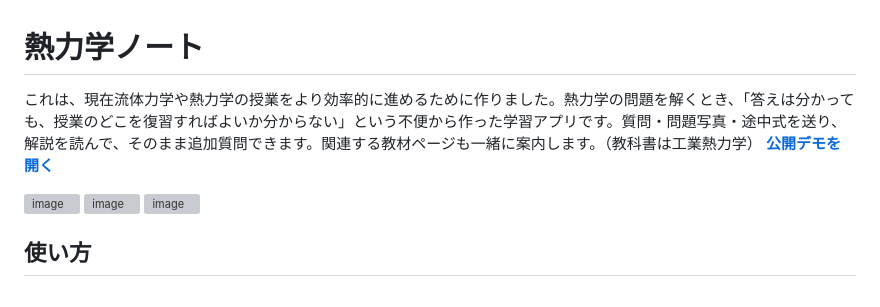
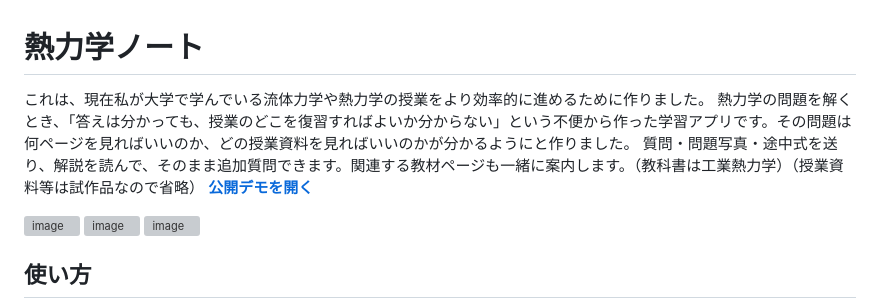
Before and after one commit to masa7721fbk-lab/thermo-study-assistant, a Markdown page: README.md, the part around the change. Rendered like a GitHub page; grey boxes are pictures that could not be loaded.

```diff
--- a/README.md
+++ b/README.md
@@ -1,6 +1,8 @@
 # 熱力学ノート
 
-これは、現在流体力学や熱力学の授業をより効率的に進めるために作りました。熱力学の問題を解くとき、「答えは分かっても、授業のどこを復習すればよいか分からない」という不便から作った学習アプリです。質問・問題写真・途中式を送り、解説を読んで、そのまま追加質問できます。関連する教材ページも一緒に案内します。（教科書は工業熱力学）
+これは、現在私が大学で学んでいる流体力学や熱力学の授業をより効率的に進めるために作りました。
+熱力学の問題を解くとき、「答えは分かっても、授業のどこを復習すればよいか分からない」という不便から作った学習アプリです。その問題は何ページを見ればいいのか、どの授業資料を見ればいいのかが分かるようにと作りました。
+質問・問題写真・途中式を送り、解説を読んで、そのまま追加質問できます。関連する教材ページも一緒に案内します。（教科書は工業熱力学）（授業資料等は試作品なので省略）
 **[公開デモを開く](https://thermo-study-demo.mellowcomet39.chatgpt.site/)**
 
 <img width="890" height="665" alt="image" src="https://github.com/user-attachments/assets/c4c176e3-c7fd-4402-969b-818f43d3709e" />
```
